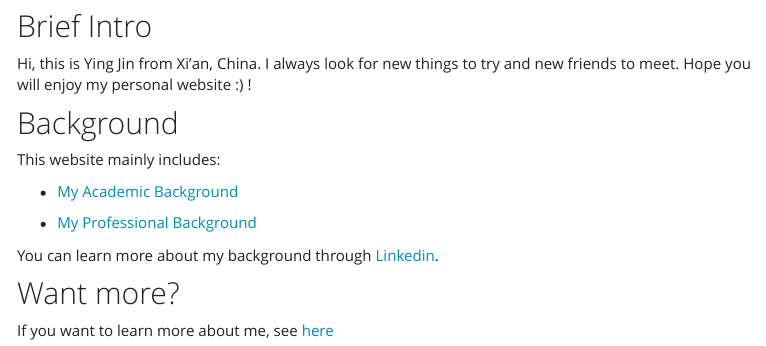
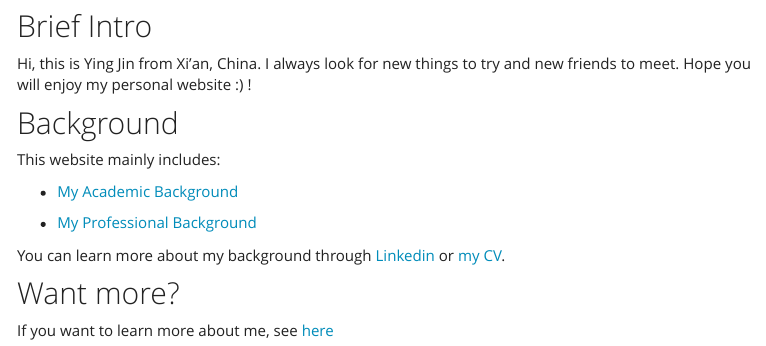
Before and after one commit to yingj2622/yingj2622.github.io, an R Markdown document (index.Rmd): the page in a window 1100 px wide, from 560 px down. The pictures show the output file index.html that the author committed with the source, opened offline; library style sheets and scripts come from the installed R packages; menus at the side of the page are left out.

Commit message:
add links of resume.gtml to other pages

```diff
--- a/index.Rmd
+++ b/index.Rmd
@@ -18,7 +18,7 @@ This website mainly includes:
 
 * [My Professional Background](pro_bg.html)
 
-You can learn more about my background through [Linkedin](https://www.linkedin.com/in/ying-jin-2a0863192/).
+You can learn more about my background through [Linkedin](https://www.linkedin.com/in/ying-jin-2a0863192/) or [my CV](resume.html).
 
 ## Want more?
 
```
Also changed, not shown: acd_bg.Rmd (+2 -0 lines), pro_bg.Rmd (+1 -0 lines), acd_bg.html, index.html, pro_bg.html.
